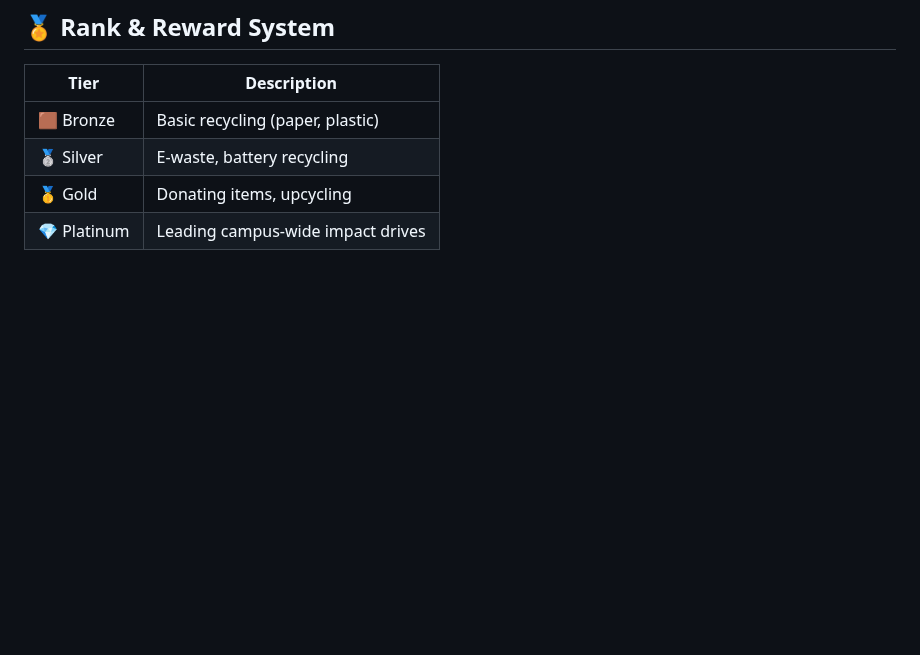
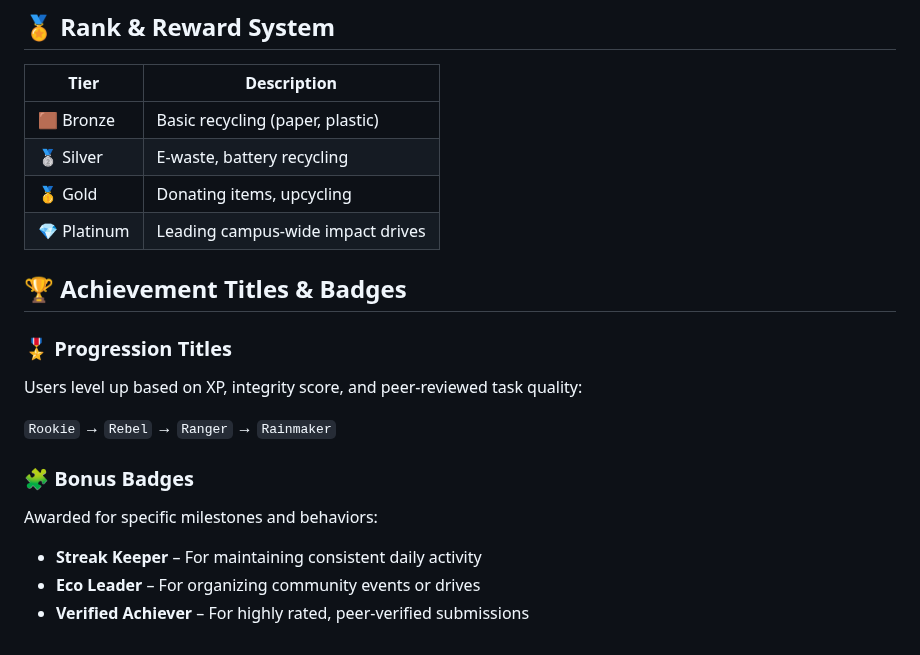
Before and after one commit to risha2211/My-Projects, a Markdown page: Climate-Change-WebApp.md, the part around the change. Rendered like a GitHub page; blank space fills up the shorter version.

```diff
--- a/Climate-Change-WebApp.md
+++ b/Climate-Change-WebApp.md
@@ -104,3 +104,17 @@ It helps users track eco-behaviors, take part in challenges, and build community
 | 🥈 Silver  | E-waste, battery recycling           |
 | 🥇 Gold    | Donating items, upcycling            |
 | 💎 Platinum | Leading campus-wide impact drives   |
+
+## 🏆 Achievement Titles & Badges
+
+### 🎖️ Progression Titles
+Users level up based on XP, integrity score, and peer-reviewed task quality:
+
+`Rookie` → `Rebel` → `Ranger` → `Rainmaker`
+
+### 🧩 Bonus Badges
+Awarded for specific milestones and behaviors:
+
+- **Streak Keeper** – For maintaining consistent daily activity
+- **Eco Leader** – For organizing community events or drives
+- **Verified Achiever** – For highly rated, peer-verified submissions
```
